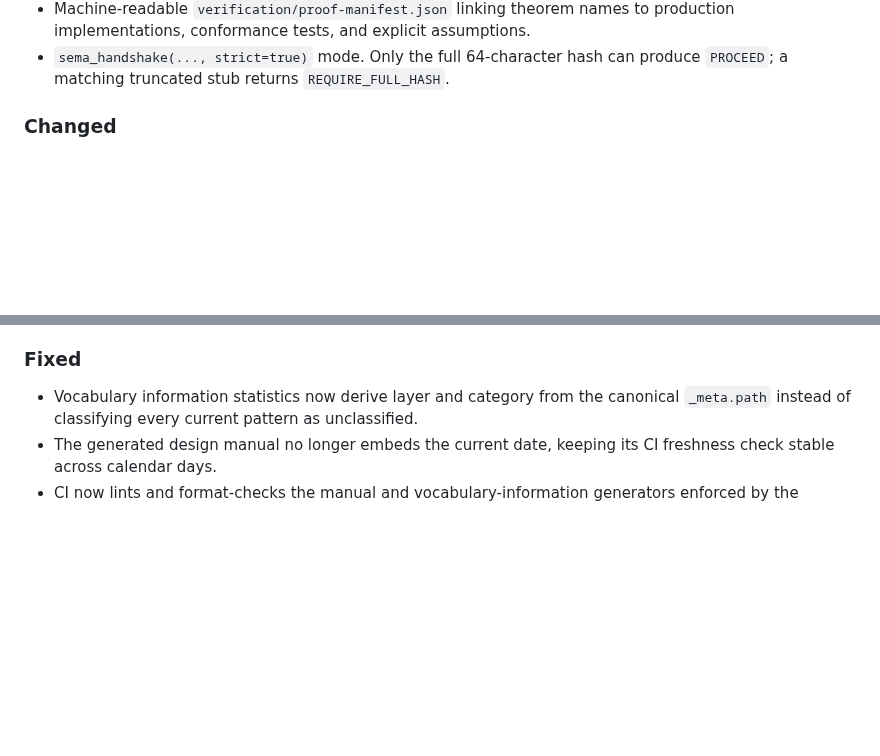
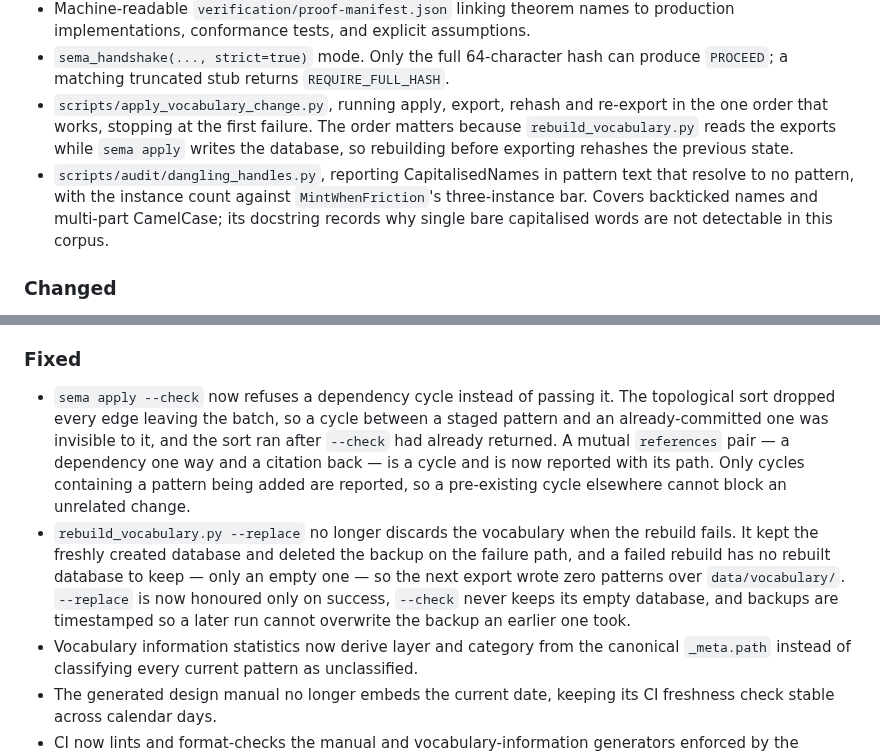
Before and after one commit to emergent-wisdom/sema, a Markdown page: CHANGELOG.md, 2 parts joined by grey strips. GitHub-like rendering; blank space fills up the shorter version.

Commit message:
docs(changelog): record the cycle-validation and rebuild-safety fixes
Co-Authored-By: Claude Opus 5 <noreply@anthropic.com>

```diff
--- a/CHANGELOG.md
+++ b/CHANGELOG.md
@@ -41,6 +41,16 @@ This file records vocabulary-level changes between versions — additions, renam
   production implementations, conformance tests, and explicit assumptions.
 - `sema_handshake(..., strict=true)` mode. Only the full 64-character hash can
   produce `PROCEED`; a matching truncated stub returns `REQUIRE_FULL_HASH`.
+- `scripts/apply_vocabulary_change.py`, running apply, export, rehash and
+  re-export in the one order that works, stopping at the first failure. The
+  order matters because `rebuild_vocabulary.py` reads the exports while
+  `sema apply` writes the database, so rebuilding before exporting rehashes the
+  previous state.
+- `scripts/audit/dangling_handles.py`, reporting CapitalisedNames in pattern
+  text that resolve to no pattern, with the instance count against
+  `MintWhenFriction`'s three-instance bar. Covers backticked names and
+  multi-part CamelCase; its docstring records why single bare capitalised words
+  are not detectable in this corpus.
 
 ### Changed
 
@@ -73,6 +83,20 @@ This file records vocabulary-level changes between versions — additions, renam
 
 ### Fixed
 
+- `sema apply --check` now refuses a dependency cycle instead of passing it.
+  The topological sort dropped every edge leaving the batch, so a cycle between
+  a staged pattern and an already-committed one was invisible to it, and the
+  sort ran after `--check` had already returned. A mutual `references` pair —
+  a dependency one way and a citation back — is a cycle and is now reported
+  with its path. Only cycles containing a pattern being added are reported, so
+  a pre-existing cycle elsewhere cannot block an unrelated change.
+- `rebuild_vocabulary.py --replace` no longer discards the vocabulary when the
+  rebuild fails. It kept the freshly created database and deleted the backup on
+  the failure path, and a failed rebuild has no rebuilt database to keep — only
+  an empty one — so the next export wrote zero patterns over `data/vocabulary/`.
+  `--replace` is now honoured only on success, `--check` never keeps its empty
+  database, and backups are timestamped so a later run cannot overwrite the
+  backup an earlier one took.
 - Vocabulary information statistics now derive layer and category from the
   canonical `_meta.path` instead of classifying every current pattern as
   unclassified.
```
